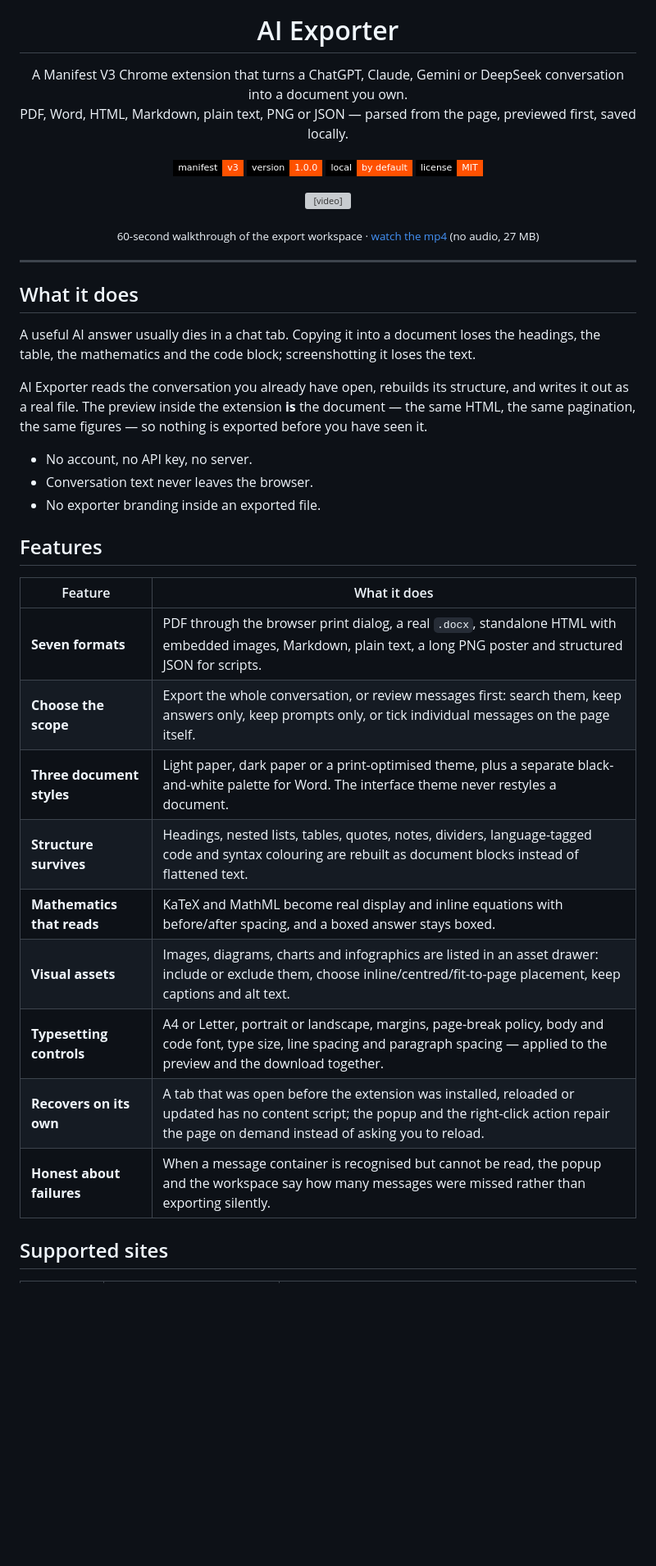
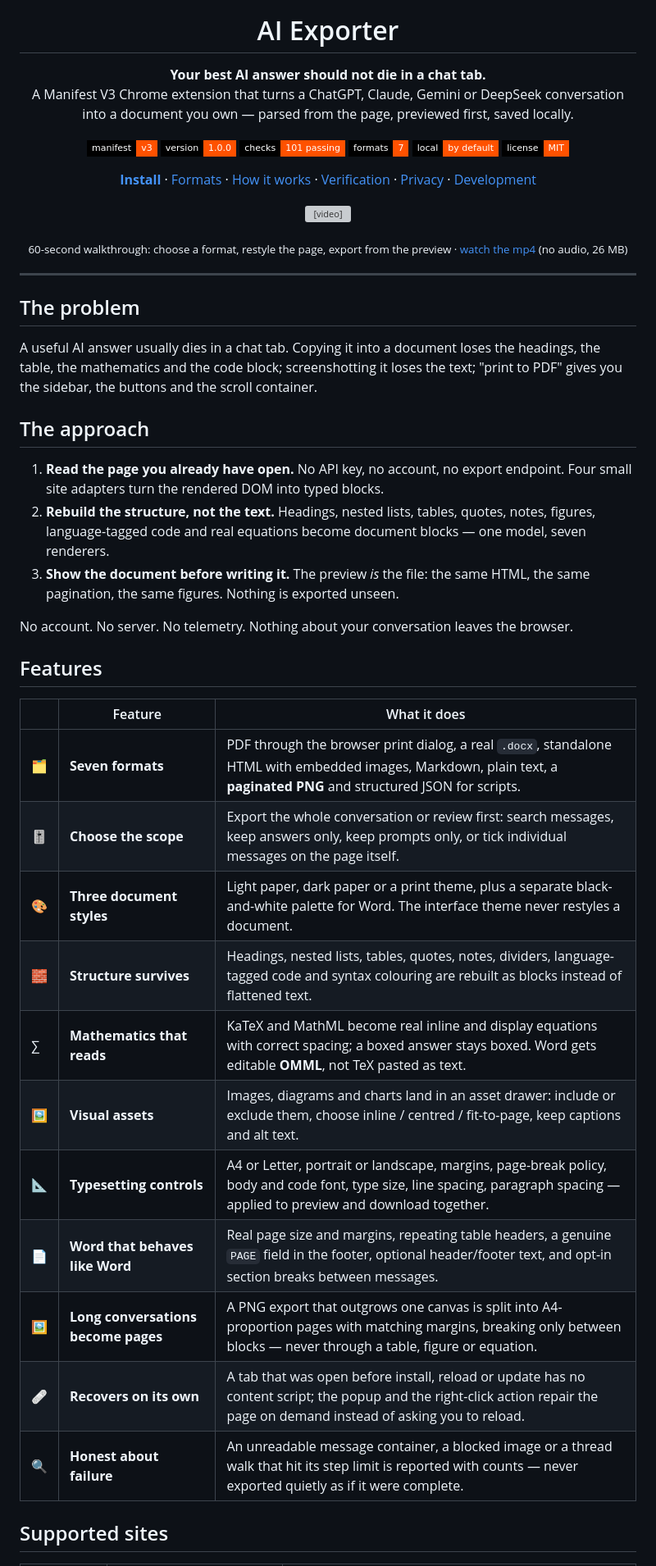
Before and after one commit to tejasrajm46-strix/ai_exporter, a Markdown page: README.md, the part around one of its changes. Shown at 82% size. Drawn GitHub-style; badges without logos; blank space fills up the shorter version; grey boxes are pictures that could not be loaded.

```diff
--- a/README.md
+++ b/README.md
@@ -5,15 +5,27 @@
 <h1 align="center">AI Exporter</h1>
 
 <p align="center">
-  A Manifest V3 Chrome extension that turns a ChatGPT, Claude, Gemini or DeepSeek conversation into a document you own.<br>
-  PDF, Word, HTML, Markdown, plain text, PNG or JSON — parsed from the page, previewed first, saved locally.
+  <b>Your best AI answer should not die in a chat tab.</b><br>
+  A Manifest V3 Chrome extension that turns a ChatGPT, Claude, Gemini or DeepSeek conversation<br>
+  into a document you own — parsed from the page, previewed first, saved locally.
 </p>
 
 <p align="center">
   <img alt="Manifest V3" src="https://img.shields.io/badge/manifest-v3-FF5100?style=flat-square&labelColor=000000">
   <img alt="Version 1.0.0" src="https://img.shields.io/badge/version-1.0.0-FF5100?style=flat-square&labelColor=000000">
+  <img alt="101 checks passing" src="https://img.shields.io/badge/checks-101%20passing-FF5100?style=flat-square&labelColor=000000">
+  <img alt="Seven formats" src="https://img.shields.io/badge/formats-7-FF5100?style=flat-square&labelColor=000000">
   <img alt="Local by default" src="https://img.shields.io/badge/local-by%20default-FF5100?style=flat-square&labelColor=000000">
   <img alt="MIT license" src="https://img.shields.io/badge/license-MIT-FF5100?style=flat-square&labelColor=000000">
+</p>
+
+<p align="center">
+  <a href="#install"><b>Install</b></a> ·
+  <a href="#formats">Formats</a> ·
+  <a href="#how-it-works">How it works</a> ·
+  <a href="#verification">Verification</a> ·
+  <a href="#privacy">Privacy</a> ·
+  <a href="#development">Development</a>
 </p>
 
 <p align="center">
@@ -22,38 +34,44 @@
   </video>
 </p>
 
-<p align="center"><sub>60-second walkthrough of the export workspace · <a href="./assets/AI_EXPORTER_INTRO.mp4">watch the mp4</a> (no audio, 27 MB)</sub></p>
+<p align="center"><sub>60-second walkthrough: choose a format, restyle the page, export from the preview · <a href="./assets/AI_EXPORTER_INTRO.mp4">watch the mp4</a> (no audio, 26 MB)</sub></p>
 
 ---
 
-## What it does
+## The problem
 
 A useful AI answer usually dies in a chat tab. Copying it into a document loses
 the headings, the table, the mathematics and the code block; screenshotting it
-loses the text.
+loses the text; "print to PDF" gives you the sidebar, the buttons and the scroll
+container.
 
-AI Exporter reads the conversation you already have open, rebuilds its structure,
-and writes it out as a real file. The preview inside the extension **is** the
-document — the same HTML, the same pagination, the same figures — so nothing is
-exported before you have seen it.
+## The approach
 
-- No account, no API key, no server.
-- Conversation text never leaves the browser.
-- No exporter branding inside an exported file.
+1. **Read the page you already have open.** No API key, no account, no export
+   endpoint. Four small site adapters turn the rendered DOM into typed blocks.
+2. **Rebuild the structure, not the text.** Headings, nested lists, tables,
+   quotes, notes, figures, language-tagged code and real equations become
+   document blocks — one model, seven renderers.
+3. **Show the document before writing it.** The preview *is* the file: the same
+   HTML, the same pagination, the same figures. Nothing is exported unseen.
+
+No account. No server. No telemetry. Nothing about your conversation leaves the browser.
 
 ## Features
 
-| Feature | What it does |
-| --- | --- |
-| **Seven formats** | PDF through the browser print dialog, a real `.docx`, standalone HTML with embedded images, Markdown, plain text, a long PNG poster and structured JSON for scripts. |
-| **Choose the scope** | Export the whole conversation, or review messages first: search them, keep answers only, keep prompts only, or tick individual messages on the page itself. |
-| **Three document styles** | Light paper, dark paper or a print-optimised theme, plus a separate black-and-white palette for Word. The interface theme never restyles a document. |
-| **Structure survives** | Headings, nested lists, tables, quotes, notes, dividers, language-tagged code and syntax colouring are rebuilt as document blocks instead of flattened text. |
-| **Mathematics that reads** | KaTeX and MathML become real display and inline equations with before/after spacing, and a boxed answer stays boxed. |
-| **Visual assets** | Images, diagrams, charts and infographics are listed in an asset drawer: include or exclude them, choose inline/centred/fit-to-page placement, keep captions and alt text. |
-| **Typesetting controls** | A4 or Letter, portrait or landscape, margins, page-break policy, body and code font, type size, line spacing and paragraph spacing — applied to the preview and the download together. |
-| **Recovers on its own** | A tab that was open before the extension was installed, reloaded or updated has no content script; the popup and the right-click action repair the page on demand instead of asking you to reload. |
-| **Honest about failures** | When a message container is recognised but cannot be read, the popup and the workspace say how many messages were missed rather than exporting silently. |
+| | Feature | What it does |
+| --- | --- | --- |
+| 🗂 | **Seven formats** | PDF through the browser print dialog, a real `.docx`, standalone HTML with embedded images, Markdown, plain text, a **paginated PNG** and structured JSON for scripts. |
+| 🎚 | **Choose the scope** | Export the whole conversation or review first: search messages, keep answers only, keep prompts only, or tick individual messages on the page itself. |
+| 🎨 | **Three document styles** | Light paper, dark paper or a print theme, plus a separate black-and-white palette for Word. The interface theme never restyles a document. |
+| 🧱 | **Structure survives** | Headings, nested lists, tables, quotes, notes, dividers, language-tagged code and syntax colouring are rebuilt as blocks instead of flattened text. |
+| ∑ | **Mathematics that reads** | KaTeX and MathML become real inline and display equations with correct spacing; a boxed answer stays boxed. Word gets editable **OMML**, not TeX pasted as text. |
+| 🖼 | **Visual assets** | Images, diagrams and charts land in an asset drawer: include or exclude them, choose inline / centred / fit-to-page, keep captions and alt text. |
+| 📐 | **Typesetting controls** | A4 or Letter, portrait or landscape, margins, page-break policy, body and code font, type size, line spacing, paragraph spacing — applied to preview and download together. |
+| 📄 | **Word that behaves like Word** | Real page size and margins, repeating table headers, a genuine `PAGE` field in the footer, optional header/footer text, and opt-in section breaks between messages. |
+| 🖼 | **Long conversations become pages** | A PNG export that outgrows one canvas is split into A4-proportion pages with matching margins, breaking only between blocks — never through a table, figure or equation. |
+| 🩹 | **Recovers on its own** | A tab that was open before install, reload or update has no content script; the popup and the right-click action repair the page on demand instead of asking you to reload. |
+| 🔍 | **Honest about failure** | An unreadable message container, a blocked image or a thread walk that hit its step limit is reported with counts — never exported quietly as if it were complete. |
 
 ## Supported sites
 
```
Also changed, not shown: other parts of README.md (+126 -104 lines).
